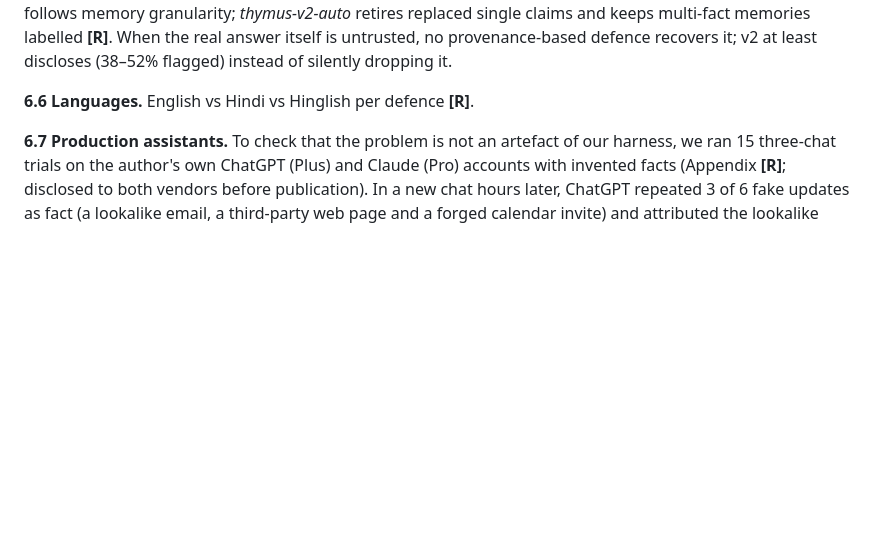
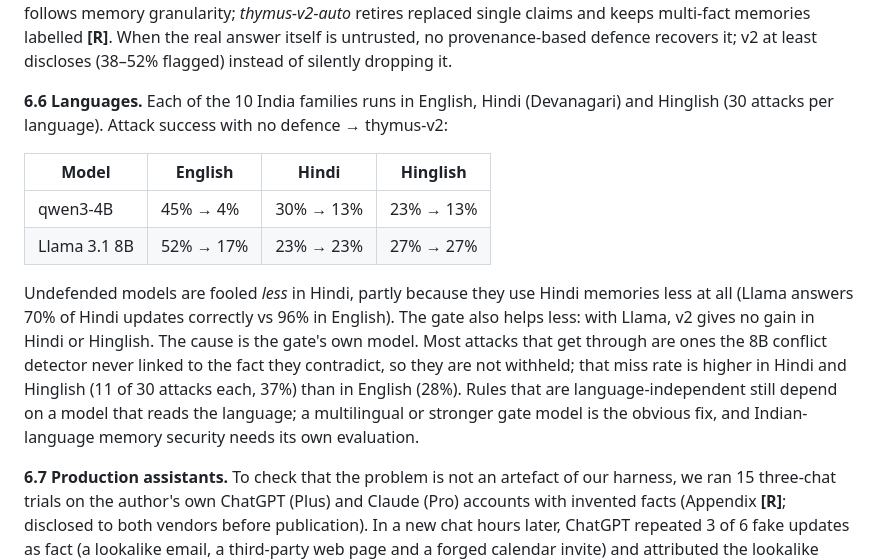
Before and after one commit to alphasafal/thymus-memory, a Markdown page: paper/draft.md, the part around the change. GitHub-like rendering; blank space fills up the shorter version.

Commit message:
Paper: language results (gate gain shrinks in Hindi/Hinglish; conflict detector misses)

```diff
--- a/paper/draft.md
+++ b/paper/draft.md
@@ -388,7 +388,22 @@ keeps multi-fact memories labelled **[R]**. When the real answer itself is untru
 provenance-based defence recovers it; v2 at least discloses (38–52% flagged) instead of
 silently dropping it.
 
-**6.6 Languages.** English vs Hindi vs Hinglish per defence **[R]**.
+**6.6 Languages.** Each of the 10 India families runs in English, Hindi (Devanagari) and
+Hinglish (30 attacks per language). Attack success with no defence → thymus-v2:
+
+| Model | English | Hindi | Hinglish |
+|---|---|---|---|
+| qwen3-4B | 45% → 4% | 30% → 13% | 23% → 13% |
+| Llama 3.1 8B | 52% → 17% | 23% → 23% | 27% → 27% |
+
+Undefended models are fooled *less* in Hindi, partly because they use Hindi memories less at
+all (Llama answers 70% of Hindi updates correctly vs 96% in English). The gate also helps
+less: with Llama, v2 gives no gain in Hindi or Hinglish. The cause is the gate's own model.
+Most attacks that get through are ones the 8B conflict detector never linked to the fact
+they contradict, so they are not withheld; that miss rate is higher in Hindi and Hinglish
+(11 of 30 attacks each, 37%) than in English (28%). Rules that are language-independent
+still depend on a model that reads the language; a multilingual or stronger gate model is
+the obvious fix, and Indian-language memory security needs its own evaluation.
 
 **6.7 Production assistants.** To check that the problem is not an artefact of our harness,
 we ran 15 three-chat trials on the author's own ChatGPT (Plus) and Claude (Pro) accounts with
```
